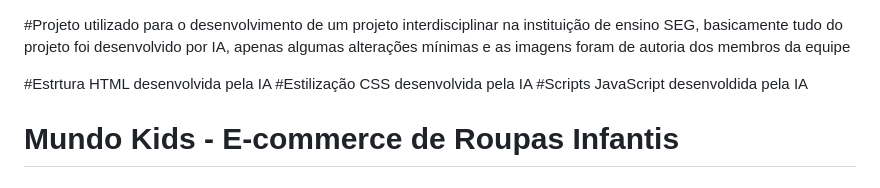
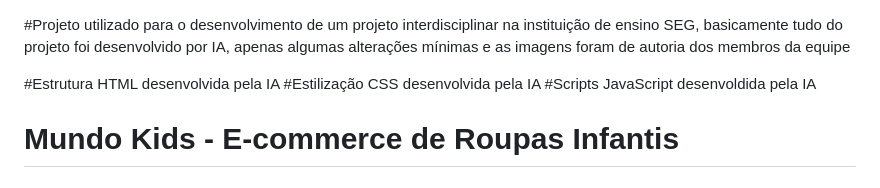
Before and after one commit to C-Garcia1/mundoptest, a Markdown page: README.md, the part around the change. Drawn GitHub-style.

```diff
--- a/README.md
+++ b/README.md
@@ -1,7 +1,7 @@
 #Projeto utilizado para o desenvolvimento de um projeto interdisciplinar na instituição de ensino SEG, basicamente tudo do projeto foi desenvolvido por IA, apenas algumas alterações mínimas e as imagens foram de autoria dos membros da equipe
 
 
-#Estrtura HTML desenvolvida pela IA
+#Estrutura HTML desenvolvida pela IA
 #Estilização CSS desenvolvida pela IA
 #Scripts JavaScript desenvoldida pela IA
 
```
